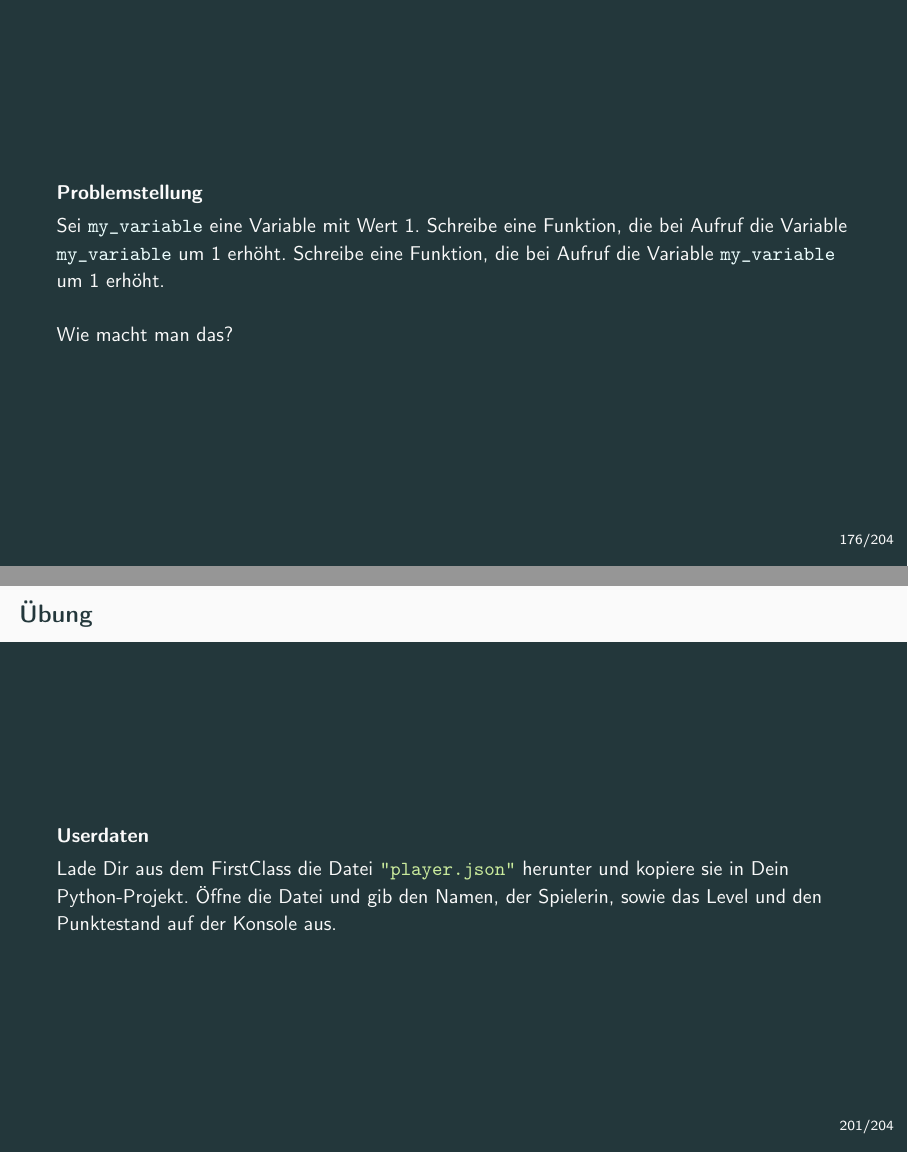
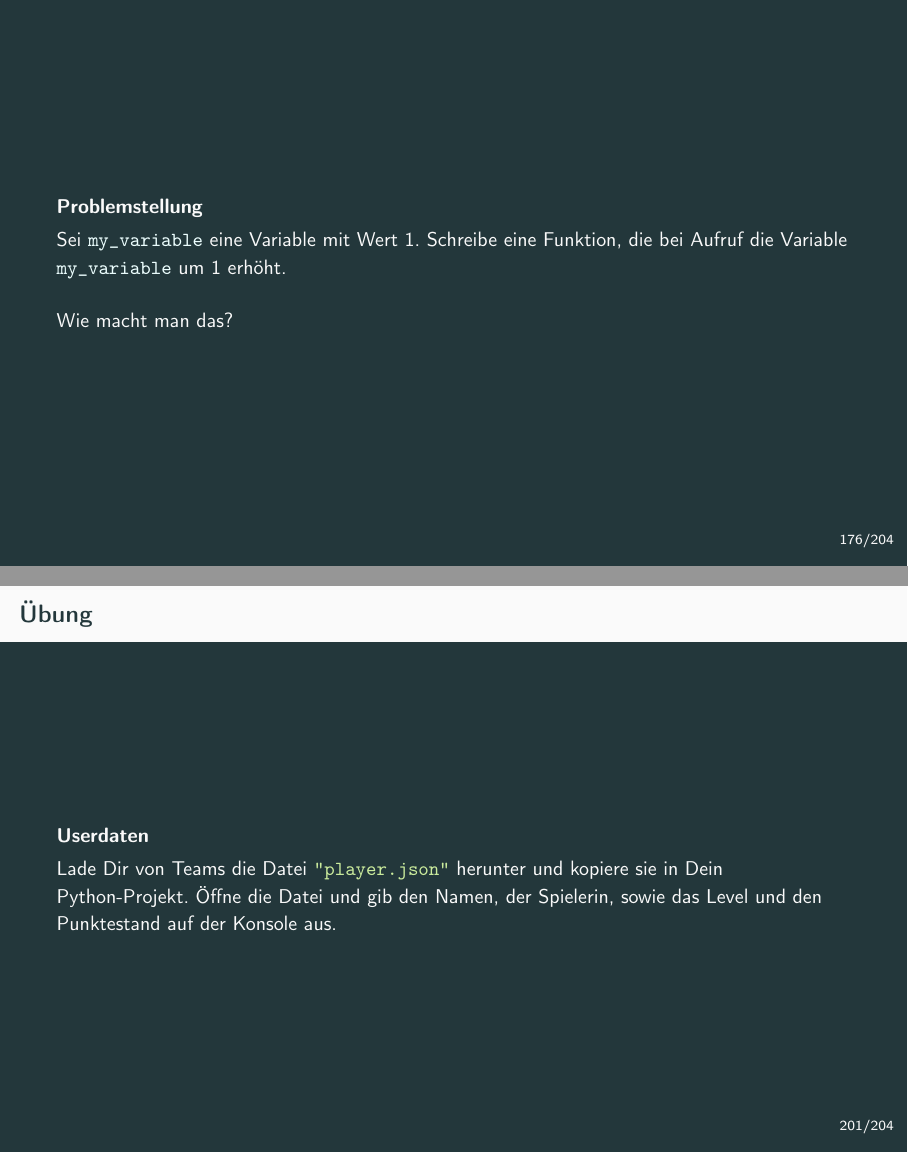
Before and after one commit to a-kunert/python-kurs-23-1, LaTeX slides (Skript/skript.tex, which reads Skript/skript_tag_9.tex): pages 198 and 225 of 228, joined at a grey line. The pictures show the PDF file Skript/Handout Gesamt.pdf that the author committed with the source.

Commit message:
Vor Tag 9 (Korrektur)

```diff
--- a/Skript/skript_tag_9.tex
+++ b/Skript/skript_tag_9.tex
@@ -5,7 +5,6 @@
 \begin{block}{Problemstellung}
 \vspace{2pt}
 Sei \py{my_variable} eine Variable mit Wert 1.
-Schreibe eine Funktion, die bei Aufruf die Variable \py{my_variable} um 1 erhöht.
 Schreibe eine Funktion, die bei Aufruf die Variable \py{my_variable} um 1 erhöht.
 
 \vspace{8pt}
@@ -347,7 +346,7 @@ with open("some_file.txt") as my_file:
 \begin{frame}{Übungen}
 \begin{block}{Text einlesen}
 \vspace{2pt}
-Lade Dir aus dem FirstClass die Datei \console{"tf.txt"} herunter und kopiere sie in Dein Python-Projekt. Gib den Text auf der Konsole aus.
+Lade Dir von Teams die Datei \console{"tf.txt"} herunter und kopiere sie in Dein Python-Projekt. Gib den Text auf der Konsole aus.
 \end{block}
 
 \pause
@@ -355,7 +354,7 @@ Lade Dir aus dem FirstClass die Datei \console{"tf.txt"} herunter und kopiere si
 
 \begin{block}{Zeilen zählen}
 \vspace{2pt}
-Lade Dir aus dem FirstClass die Datei \console{"vs.txt"} herunter und kopiere sie in Dein Python-Projekt. Gib auf der Konsole aus, aus wievielen Zeilen der Text besteht.
+Lade Dir von Teams die Datei \console{"vs.txt"} herunter und kopiere sie in Dein Python-Projekt. Gib auf der Konsole aus, aus wievielen Zeilen der Text besteht.
 \end{block}
 
 \pause
@@ -609,7 +608,7 @@ print(data)
 \begin{frame}{Übung}
 \begin{block}{Userdaten}
 \vspace{2pt}
-Lade Dir aus dem FirstClass die Datei \console{"player.json"} herunter und kopiere sie in Dein Python-Projekt.
+Lade Dir von Teams die Datei \console{"player.json"} herunter und kopiere sie in Dein Python-Projekt.
 Öffne die Datei und gib den Namen, der Spielerin, sowie das Level und den Punktestand auf der Konsole aus.
 \end{block}
 \end{frame}
```
Also changed, not shown: Skript/skript.tex (+5 -5 lines), Skript/Handout Gesamt.pdf, Skript/Lehrskript dunkel.pdf, Skript/Tag-08.pdf, Skript/Tag-09-Entwurf.pdf, Skript/skript_tag_9.pdf (added), 2 other files.
